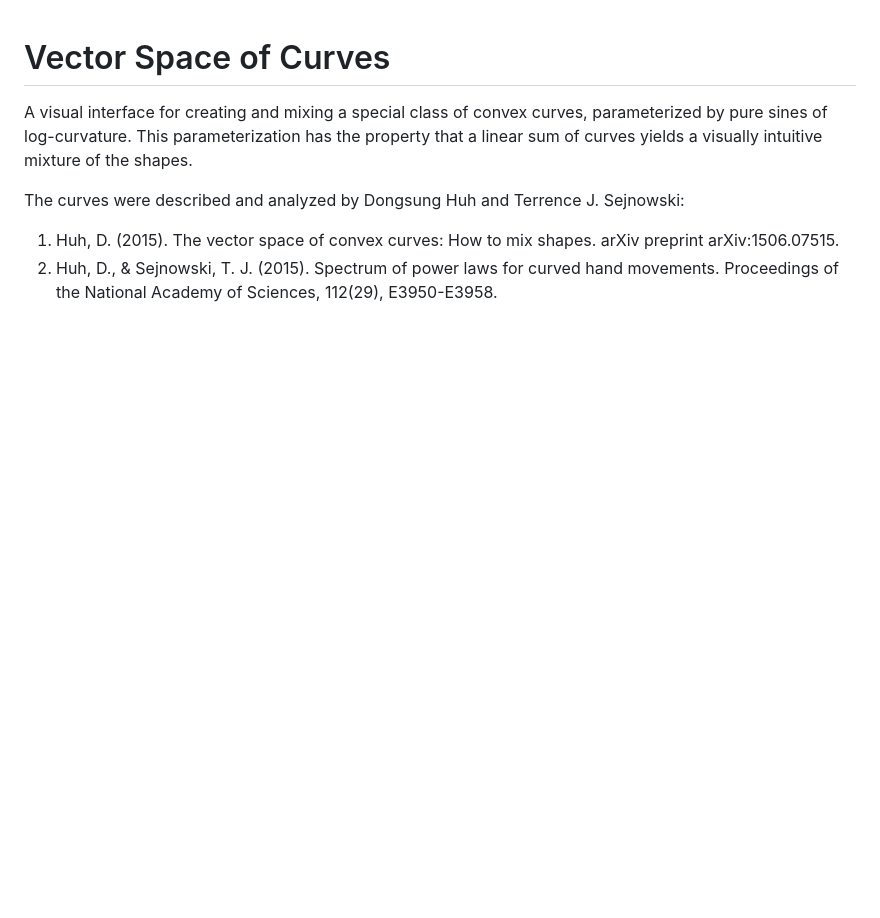
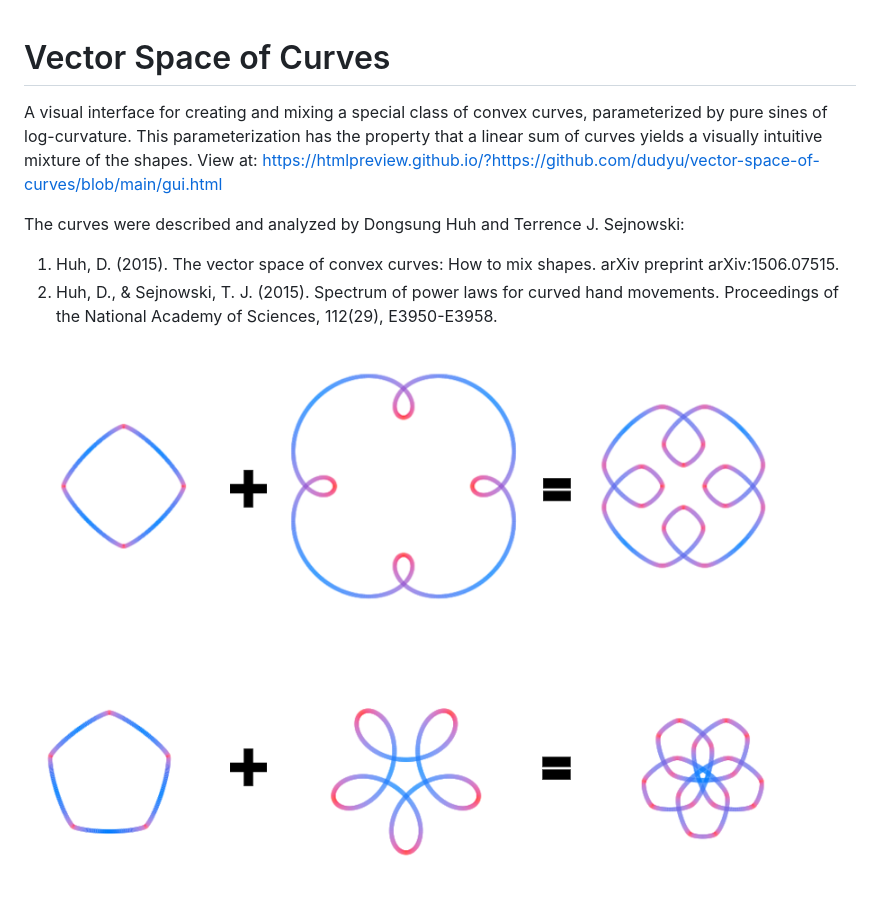
Before and after one commit to davidunga/vector-space-of-curves, a Markdown page: README.md, the part around the change. GitHub-like rendering; pictures changed too: doc/readme-resources/mixing.png (added); blank space fills up the shorter version.

```diff
--- a/README.md
+++ b/README.md
@@ -1,8 +1,12 @@
 # Vector Space of Curves
 A visual interface for creating and mixing a special class of convex curves, parameterized by pure sines of log-curvature. This parameterization has the property that a linear sum of curves yields a visually intuitive mixture of the shapes.
+View at:
+https://htmlpreview.github.io/?https://github.com/dudyu/vector-space-of-curves/blob/main/gui.html
 
 The curves were described and analyzed by Dongsung Huh and Terrence J. Sejnowski:
 
 1. Huh, D. (2015). The vector space of convex curves: How to mix shapes. arXiv preprint arXiv:1506.07515.
 2. Huh, D., & Sejnowski, T. J. (2015). Spectrum of power laws for curved hand
 movements. Proceedings of the National Academy of Sciences, 112(29), E3950-E3958.
+
+<img src="/doc/readme-resources/mixing.png">
```
